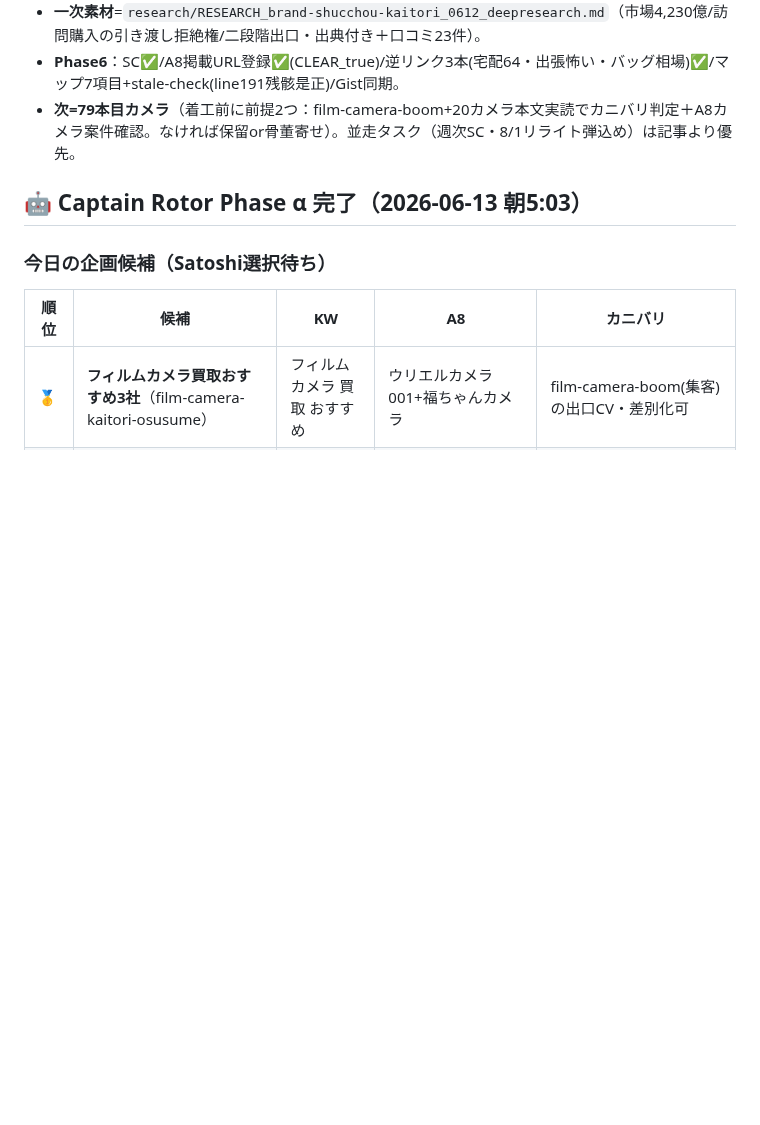
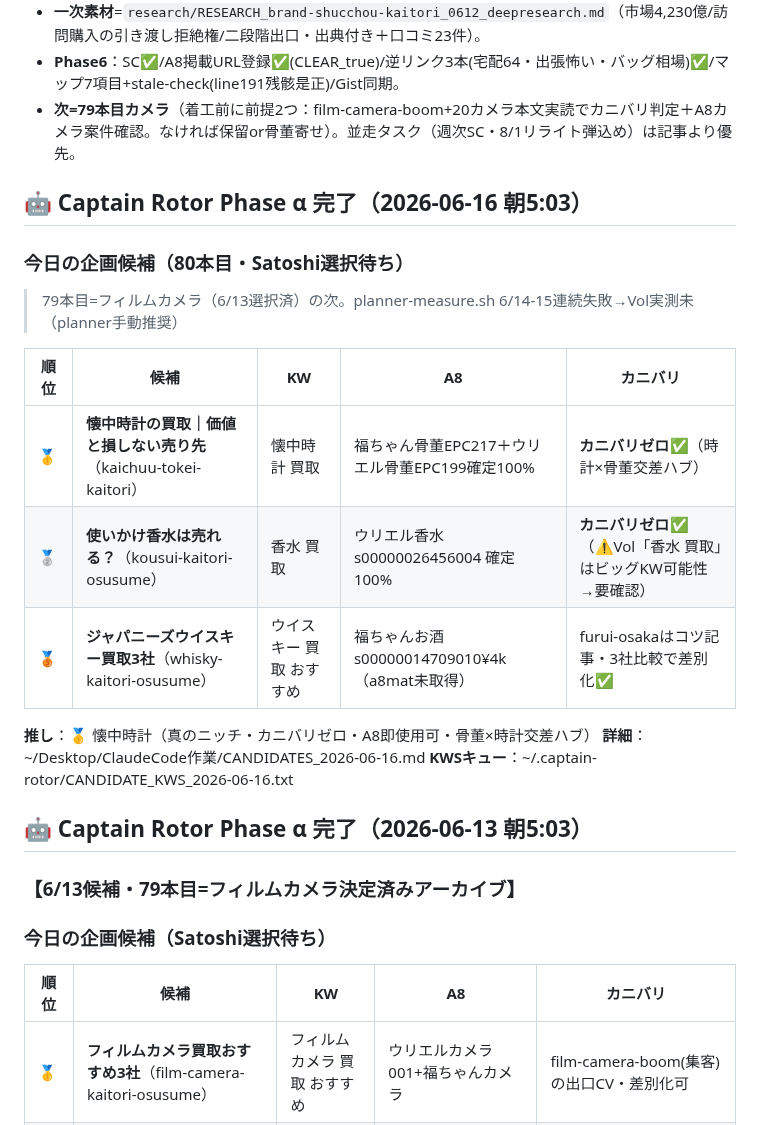
Before and after one commit to morimo335-pixel/re-money-lab, a Markdown page: .claude-memory/project_remoney_handoff.md, the part around one of its changes. Drawn GitHub-style; blank space fills up the shorter version.

Commit message:
Sync .claude-memory/ from local memory (auto-sync via sync-mobile-gist.sh)

```diff
--- a/.claude-memory/project_remoney_handoff.md
+++ b/.claude-memory/project_remoney_handoff.md
@@ -21,7 +21,23 @@ originSessionId: 2026-06-07-session-66-cartier-published
 - **Phase6**：SC✅/A8掲載URL登録✅(CLEAR_true)/逆リンク3本(宅配64・出張怖い・バッグ相場)✅/マップ7項目+stale-check(line191残骸是正)/Gist同期。
 - **次=79本目カメラ**（着工前に前提2つ：film-camera-boom+20カメラ本文実読でカニバリ判定＋A8カメラ案件確認。なければ保留or骨董寄せ）。並走タスク（週次SC・8/1リライト弾込め）は記事より優先。
 
+## 🤖 Captain Rotor Phase α 完了（2026-06-16 朝5:03）
+
+### 今日の企画候補（80本目・Satoshi選択待ち）
+> 79本目=フィルムカメラ（6/13選択済）の次。planner-measure.sh 6/14-15連続失敗→Vol実測未（planner手動推奨）
+
+| 順位 | 候補 | KW | A8 | カニバリ |
+|---|---|---|---|---|
+| 🥇 | **懐中時計の買取｜価値と損しない売り先**（kaichuu-tokei-kaitori） | 懐中時計 買取 | 福ちゃん骨董EPC217＋ウリエル骨董EPC199確定100% | **カニバリゼロ**✅（時計×骨董交差ハブ） |
+| 🥈 | **使いかけ香水は売れる？**（kousui-kaitori-osusume） | 香水 買取 | ウリエル香水s00000026456004 確定100% | **カニバリゼロ**✅（⚠️Vol「香水 買取」はビッグKW可能性→要確認） |
+| 🥉 | **ジャパニーズウイスキー買取3社**（whisky-kaitori-osusume） | ウイスキー 買取 おすすめ | 福ちゃんお酒s00000014709010¥4k（a8mat未取得） | furui-osakaはコツ記事・3社比較で差別化✅ |
+
+**推し**：🥇 懐中時計（真のニッチ・カニバリゼロ・A8即使用可・骨董×時計交差ハブ）
+**詳細**：~/Desktop/ClaudeCode作業/CANDIDATES_2026-06-16.md
+**KWSキュー**：~/.captain-rotor/CANDIDATE_KWS_2026-06-16.txt
+
 ## 🤖 Captain Rotor Phase α 完了（2026-06-13 朝5:03）
+### 【6/13候補・79本目=フィルムカメラ決定済みアーカイブ】
 
 ### 今日の企画候補（Satoshi選択待ち）
 | 順位 | 候補 | KW | A8 | カニバリ |
```
Also changed, not shown: other parts of .claude-memory/project_remoney_handoff.md (+21 -0 lines).
